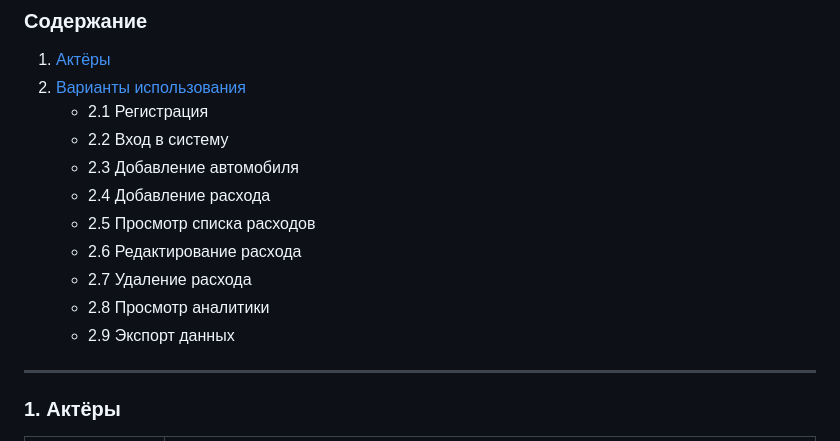
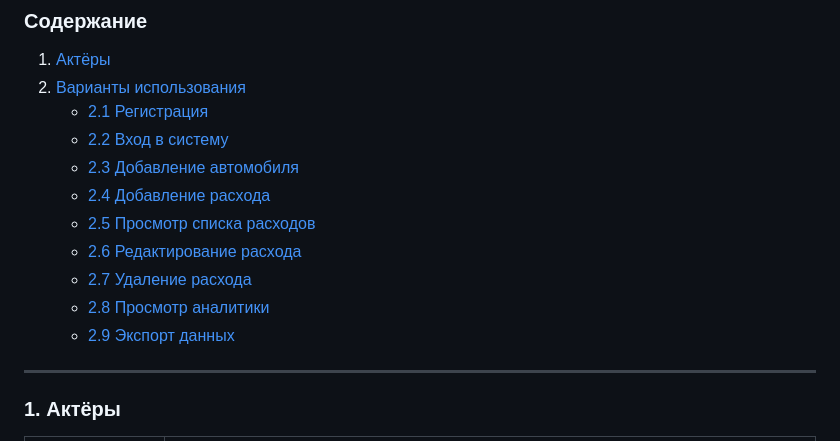
Before and after one commit to gotovkk/MyCarExpenses, a Markdown page: Diagrams/Use case.md, the part around the change. Drawn GitHub-style.

```diff
--- a/Diagrams/Use case.md
+++ b/Diagrams/Use case.md
@@ -20,15 +20,15 @@
 
 1.  [Актёры](#1-актёры)
 2.  [Варианты использования](#2-варианты-использования)
-    *   2.1 Регистрация
-    *   2.2 Вход в систему
-    *   2.3 Добавление автомобиля
-    *   2.4 Добавление расхода
-    *   2.5 Просмотр списка расходов
-    *   2.6 Редактирование расхода
-    *   2.7 Удаление расхода
-    *   2.8 Просмотр аналитики
-    *   2.9 Экспорт данных
+    *   [2.1 Регистрация](#21-регистрация)
+    *   [2.2 Вход в систему](#22-вход-в-систему)
+    *   [2.3 Добавление автомобиля](#23-добавление-автомобиля)
+    *   [2.4 Добавление расхода](#24-добавление-расхода)
+    *   [2.5 Просмотр списка расходов](#25-просмотр-списка-расходов)
+    *   [2.6 Редактирование расхода](#26-редактирование-расхода)
+    *   [2.7 Удаление расхода](#27-удаление-расхода)
+    *   [2.8 Просмотр аналитики](#28-просмотр-аналитики)
+    *   [2.9 Экспорт данных](#29-экспорт-данных)
 
 ---
 
```
